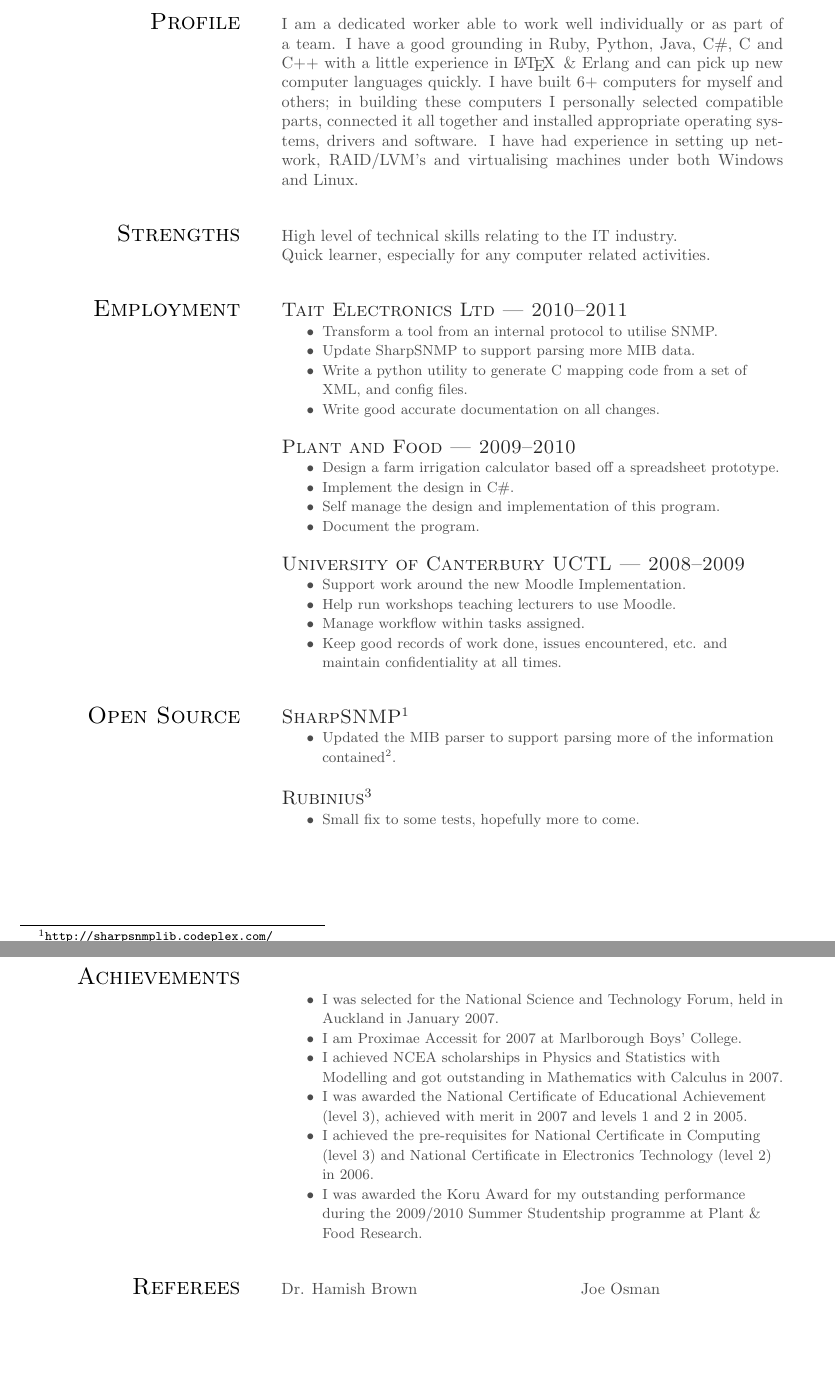
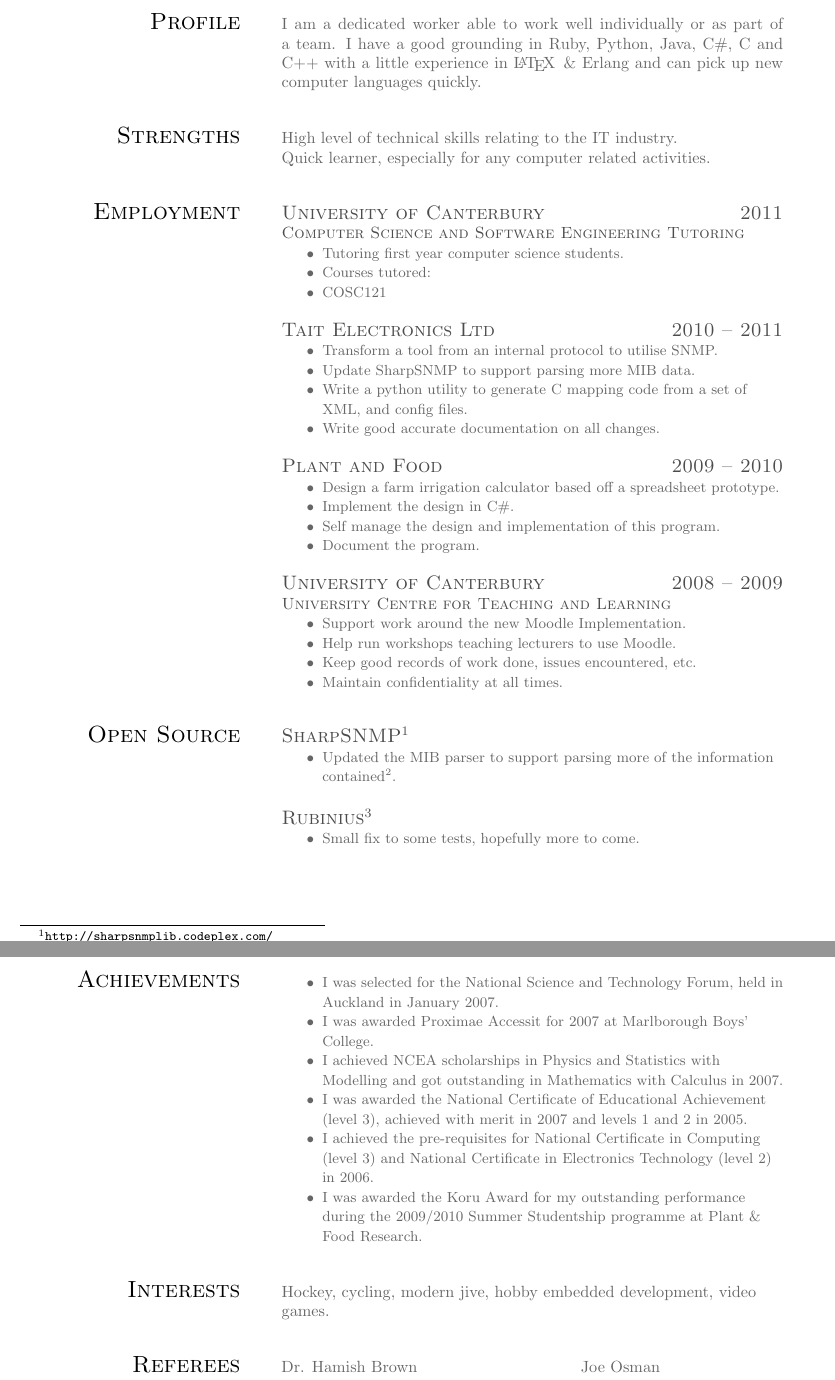
Before and after one commit to imatary/CV, a LaTeX CV (cv.tex): two parts of pages 1 and 2 of 2, joined at a grey line, cut so that both start at the same text, the shorter picture padded with empty space. Compiled offline with pdfLaTeX.

Commit message:
Update, added interests, tutoring, and updated a few stylistic things

```diff
--- a/cv.tex
+++ b/cv.tex
@@ -28,8 +28,8 @@
 }
 
 \definecolor{black}{rgb}{0,0,0}
-\definecolor{dark}{rgb}{0.15,0.15,0.15}
-\definecolor{grey}{rgb}{0.3,0.3,0.3}
+\definecolor{dark}{rgb}{0.3,0.3,0.3}
+\definecolor{grey}{rgb}{0.4,0.4,0.4}
 
 \newcommand{\leftstyle}[1]{\raggedleft{\color{black}\Large\scshape#1}}
 \newcommand{\rightstyle}{\raggedright\color{grey}}
@@ -70,11 +70,7 @@
       I am a dedicated worker able to work well individually or as part of a
       team. I have a good grounding in Ruby, Python, Java, C\#, C and C++ with a little
       experience in \LaTeX\, \& Erlang and can pick up new computer languages
-      quickly. I have built 6+ computers for myself and others; in building
-      these computers I personally selected compatible parts, connected it all
-      together and installed appropriate operating systems, drivers and
-      software. I have had experience in setting up network, RAID/LVM’s and
-      virtualising machines under both Windows and Linux.
+      quickly.
     }
 
     \sect{
@@ -88,7 +84,16 @@
     \sect{
       Employment
     } {
-      \rightheadingstyle{Tait Electronics Ltd --- 2010--2011}
+      \rightheadingstyle{University of Canterbury \hfill 2011}
+
+      \rightheadingstyle{\normalsize Computer Science and Software Engineering Tutoring}
+      \begin{packed_items}
+        \item{Tutoring first year computer science students.}
+        \item{Courses tutored:}
+        \item{COSC121}
+      \end{packed_items}
+
+      \rightheadingstyle{Tait Electronics Ltd \hfill 2010 -- 2011}
       \begin{packed_items}
         \item{Transform a tool from an internal protocol to utilise SNMP.}
         \item{Update SharpSNMP to support parsing more MIB data.}
@@ -96,7 +101,7 @@
         \item{Write good accurate documentation on all changes.}
       \end{packed_items}
 
-      \rightheadingstyle{Plant and Food --- 2009--2010}
+      \rightheadingstyle{Plant and Food \hfill 2009 -- 2010}
       \begin{packed_items}
         \item{Design a farm irrigation calculator based off a spreadsheet prototype.}
         \item{Implement the design in C\#.}
@@ -104,12 +109,14 @@
         \item{Document the program.}
       \end{packed_items}
 
-      \rightheadingstyle{University of Canterbury UCTL --- 2008--2009}
+      \rightheadingstyle{University of Canterbury \hfill 2008 -- 2009}
+
+      \rightheadingstyle{\normalsize University Centre for Teaching and Learning}
       \begin{packed_items}
         \item{Support work around the new Moodle Implementation.}
         \item{Help run workshops teaching lecturers to use Moodle.}
-        \item{Manage workflow within tasks assigned.}
-        \item{Keep good records of work done, issues encountered, etc. and maintain confidentiality at all times.}
+        \item{Keep good records of work done, issues encountered, etc.}
+        \item{Maintain confidentiality at all times.}
       \end{packed_items}
     }
 
@@ -175,14 +182,21 @@
     \sect{
       Achievements
     } {
+      \vspace{-22pt}
       \begin{packed_items}
         \item{I was selected for the National Science and Technology Forum, held in Auckland in January 2007.}
-        \item{I am Proximae Accessit for 2007 at Marlborough Boys’ College.}
+        \item{I was awarded Proximae Accessit for 2007 at Marlborough Boys’ College.}
         \item{I achieved NCEA scholarships in Physics and Statistics with Modelling and got outstanding in Mathematics with Calculus in 2007.}
         \item{I was awarded the National Certificate of Educational Achievement (level 3), achieved with merit in 2007 and levels 1 and 2 in 2005.}
         \item{I achieved the pre-requisites for National Certificate in Computing (level 3) and National Certificate in Electronics Technology (level 2) in 2006.}
         \item{I was awarded the Koru Award for my outstanding performance during the 2009/2010 Summer Studentship programme at Plant \& Food Research.}
       \end{packed_items}
+    }
+
+    \sect{
+      Interests
+    } {
+      Hockey, cycling, modern jive, hobby embedded development, video games.
     }
   \end{parcolumns}
 
```
Also changed, not shown: cv.pdf.
